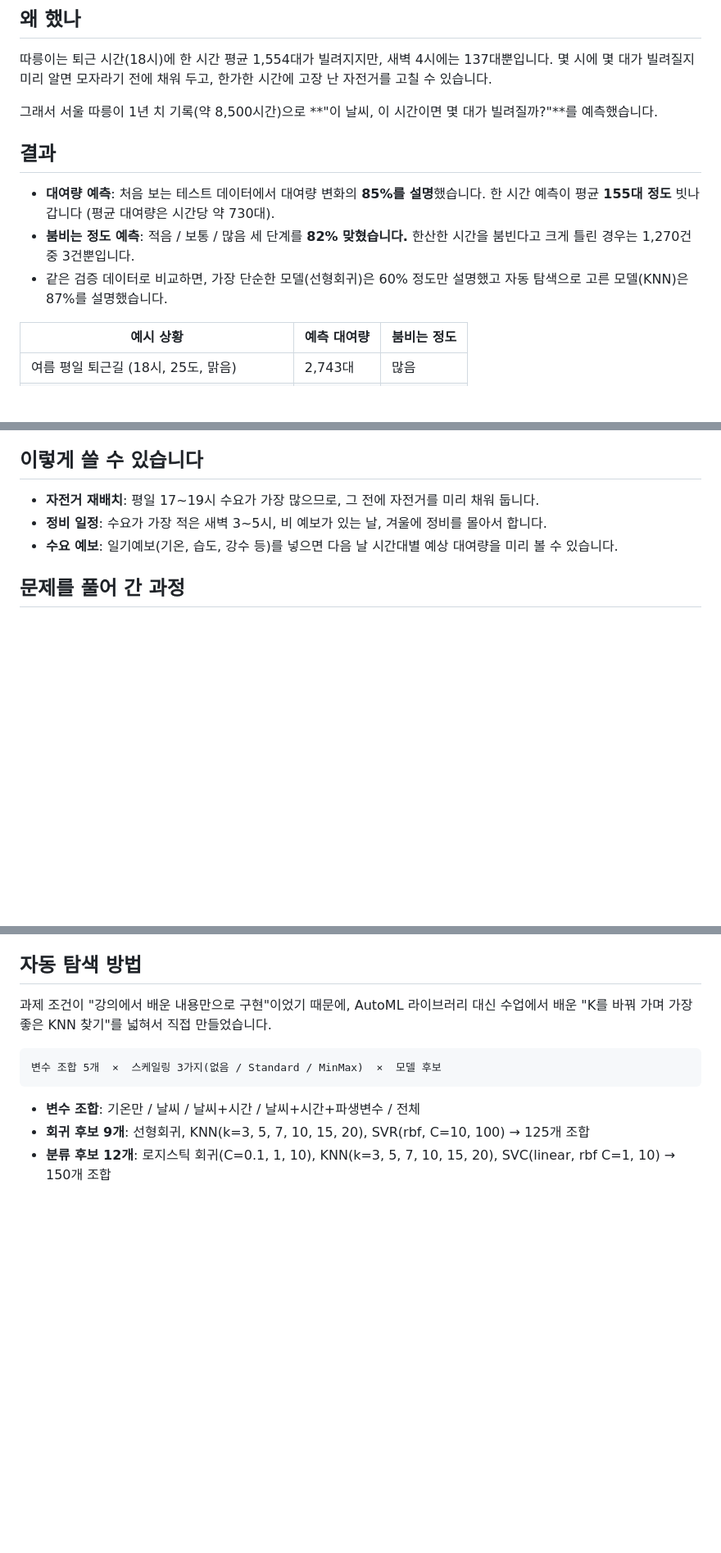
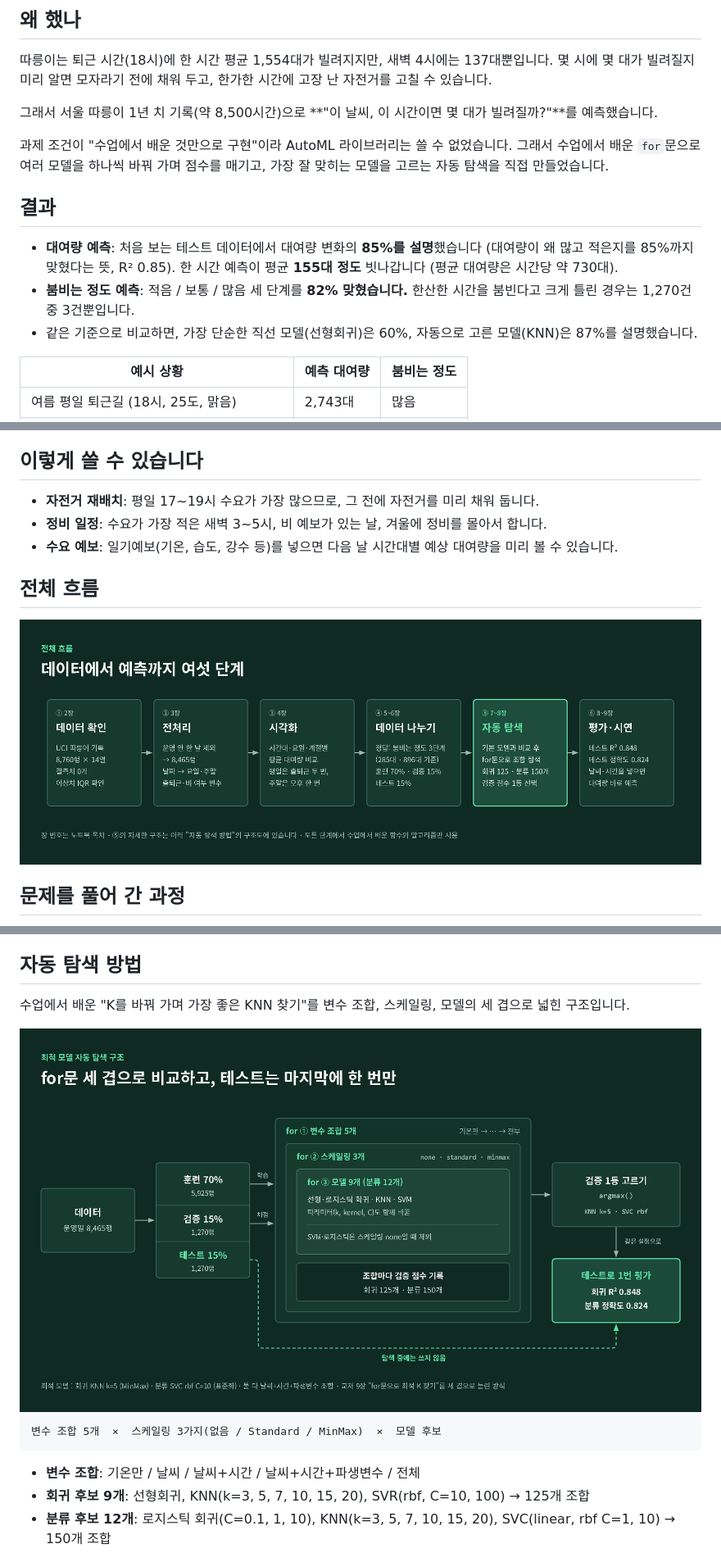
Before and after one commit to jihooni217/datamining-ttareungi, a Markdown page: README.md, 3 parts joined by grey strips. Shown at 82% size. Drawn GitHub-style; pictures changed too: docs/images/auto_search_structure.png (added), docs/images/pipeline.png (added); blank space fills up the shorter version.

Commit message:
README: 전체 흐름도와 자동 탐색 구조도 추가, 처음 읽는 사람용 문장 다듬기
Co-Authored-By: Claude Opus 5.5 <noreply@anthropic.com>

````diff
--- a/README.md
+++ b/README.md
@@ -20,11 +20,13 @@ https://github.com/user-attachments/assets/3b90bfa2-ed7f-4fd0-9561-64fb0aba7f74
 
 그래서 서울 따릉이 1년 치 기록(약 8,500시간)으로 **"이 날씨, 이 시간이면 몇 대가 빌려질까?"**를 예측했습니다.
 
+과제 조건이 "수업에서 배운 것만으로 구현"이라 AutoML 라이브러리는 쓸 수 없었습니다. 그래서 수업에서 배운 `for`문으로 여러 모델을 하나씩 바꿔 가며 점수를 매기고, 가장 잘 맞히는 모델을 고르는 자동 탐색을 직접 만들었습니다.
+
 ## 결과
 
-- **대여량 예측**: 처음 보는 테스트 데이터에서 대여량 변화의 **85%를 설명**했습니다. 한 시간 예측이 평균 **155대 정도** 빗나갑니다 (평균 대여량은 시간당 약 730대).
+- **대여량 예측**: 처음 보는 테스트 데이터에서 대여량 변화의 **85%를 설명**했습니다 (대여량이 왜 많고 적은지를 85%까지 맞혔다는 뜻, R² 0.85). 한 시간 예측이 평균 **155대 정도** 빗나갑니다 (평균 대여량은 시간당 약 730대).
 - **붐비는 정도 예측**: 적음 / 보통 / 많음 세 단계를 **82% 맞혔습니다.** 한산한 시간을 붐빈다고 크게 틀린 경우는 1,270건 중 3건뿐입니다.
-- 같은 검증 데이터로 비교하면, 가장 단순한 모델(선형회귀)은 60% 정도만 설명했고 자동 탐색으로 고른 모델(KNN)은 87%를 설명했습니다.
+- 같은 기준으로 비교하면, 가장 단순한 직선 모델(선형회귀)은 60%, 자동으로 고른 모델(KNN)은 87%를 설명했습니다.
 
 | 예시 상황 | 예측 대여량 | 붐비는 정도 |
 |---|---|---|
@@ -39,6 +41,10 @@ https://github.com/user-attachments/assets/3b90bfa2-ed7f-4fd0-9561-64fb0aba7f74
 - **자전거 재배치**: 평일 17~19시 수요가 가장 많으므로, 그 전에 자전거를 미리 채워 둡니다.
 - **정비 일정**: 수요가 가장 적은 새벽 3~5시, 비 예보가 있는 날, 겨울에 정비를 몰아서 합니다.
 - **수요 예보**: 일기예보(기온, 습도, 강수 등)를 넣으면 다음 날 시간대별 예상 대여량을 미리 볼 수 있습니다.
+
+## 전체 흐름
+
+<img src="docs/images/pipeline.png" width="860" alt="전체 흐름 여섯 단계: 데이터 확인, 전처리, 시각화, 데이터 나누기, 자동 탐색, 평가와 시연">
 
 ## 문제를 풀어 간 과정
 
@@ -58,7 +64,9 @@ https://github.com/user-attachments/assets/3b90bfa2-ed7f-4fd0-9561-64fb0aba7f74
 
 ## 자동 탐색 방법
 
-과제 조건이 "강의에서 배운 내용만으로 구현"이었기 때문에, AutoML 라이브러리 대신 수업에서 배운 "K를 바꿔 가며 가장 좋은 KNN 찾기"를 넓혀서 직접 만들었습니다.
+수업에서 배운 "K를 바꿔 가며 가장 좋은 KNN 찾기"를 변수 조합, 스케일링, 모델의 세 겹으로 넓힌 구조입니다.
+
+<img src="docs/images/auto_search_structure.png" width="860" alt="자동 탐색 구조: 데이터를 훈련·검증·테스트로 나누고, 변수 조합·스케일링·모델을 for문 세 겹으로 돌려 검증 1등을 고른 뒤 테스트로 한 번만 평가">
 
 ```
 변수 조합 5개  ×  스케일링 3가지(없음 / Standard / MinMax)  ×  모델 후보
````
